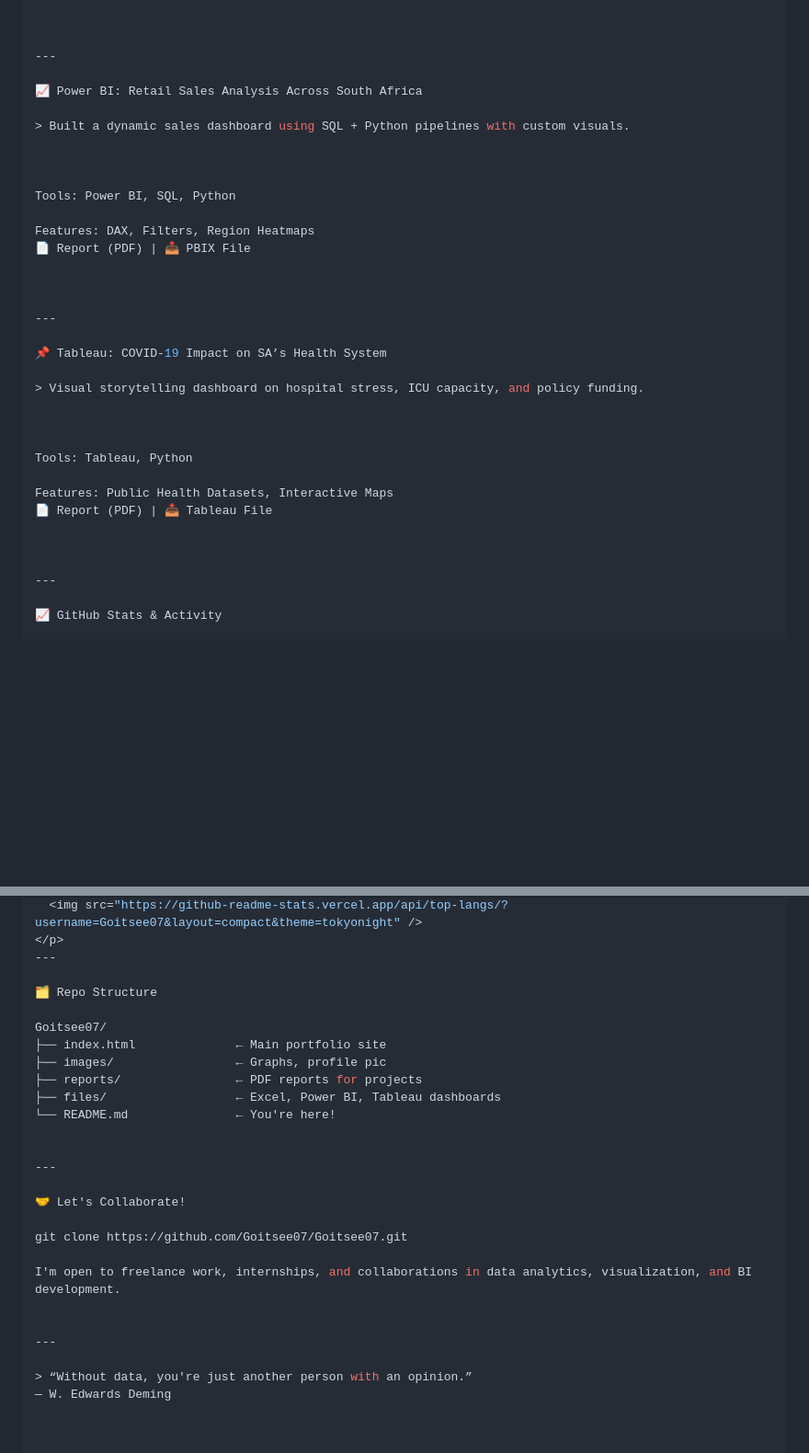
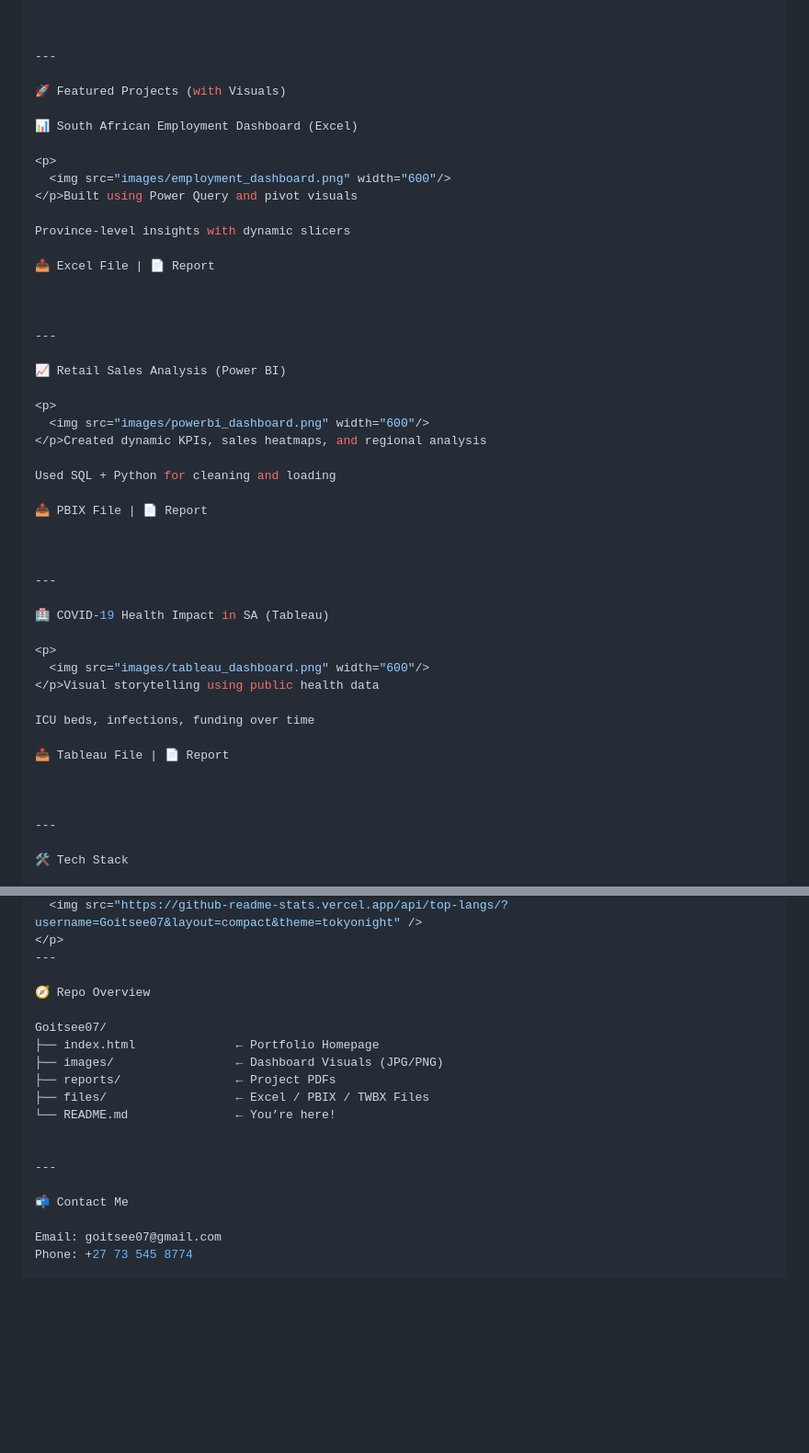
Before and after one commit to Goitsee07/Goitsee07, a Markdown page: README.md, 2 parts joined by grey strips. Shown at 92% size. Drawn GitHub-style; blank space fills up the shorter version.

```diff
--- a/README.md
+++ b/README.md
@@ -55,36 +37,50 @@ Features: Slicers, Pivot Charts, Dynamic KPIs
 
 ---
 
-📈 Power BI: Retail Sales Analysis Across South Africa
+🚀 Featured Projects (with Visuals)
 
-> Built a dynamic sales dashboard using SQL + Python pipelines with custom visuals.
+📊 South African Employment Dashboard (Excel)
 
+<p>
+  <img src="images/employment_dashboard.png" width="600"/>
+</p>Built using Power Query and pivot visuals
 
+Province-level insights with dynamic slicers
 
-Tools: Power BI, SQL, Python
-
-Features: DAX, Filters, Region Heatmaps
-📄 Report (PDF) | 📥 PBIX File
+📥 Excel File | 📄 Report
 
 
 
 ---
 
-📌 Tableau: COVID-19 Impact on SA’s Health System
+📈 Retail Sales Analysis (Power BI)
 
-> Visual storytelling dashboard on hospital stress, ICU capacity, and policy funding.
+<p>
+  <img src="images/powerbi_dashboard.png" width="600"/>
+</p>Created dynamic KPIs, sales heatmaps, and regional analysis
 
+Used SQL + Python for cleaning and loading
 
-
-Tools: Tableau, Python
-
-Features: Public Health Datasets, Interactive Maps
-📄 Report (PDF) | 📥 Tableau File
+📥 PBIX File | 📄 Report
 
 
 
 ---
 
-📈 GitHub Stats & Activity
+🏥 COVID-19 Health Impact in SA (Tableau)
+
+<p>
+  <img src="images/tableau_dashboard.png" width="600"/>
+</p>Visual storytelling using public health data
+
+ICU beds, infections, funding over time
+
+📥 Tableau File | 📄 Report
+
+
+
+---
+
+🛠️ Tech Stack
 
 <p align="center">
@@ -94,30 +101,21 @@ Features: Public Health Datasets, Interactive Maps
 </p>
 ---
 
-🗂️ Repo Structure
+🧭 Repo Overview
 
 Goitsee07/
-├── index.html              ← Main portfolio site
-├── images/                 ← Graphs, profile pic
-├── reports/                ← PDF reports for projects
-├── files/                  ← Excel, Power BI, Tableau dashboards
-└── README.md               ← You're here!
+├── index.html              ← Portfolio Homepage
+├── images/                 ← Dashboard Visuals (JPG/PNG)
+├── reports/                ← Project PDFs
+├── files/                  ← Excel / PBIX / TWBX Files
+└── README.md               ← You’re here!
 
 
 ---
 
-🤝 Let's Collaborate!
+📬 Contact Me
 
-git clone https://github.com/Goitsee07/Goitsee07.git
-
-I'm open to freelance work, internships, and collaborations in data analytics, visualization, and BI development.
-
-
----
-
-> “Without data, you're just another person with an opinion.”
-— W. Edwards Deming
-
-
+Email: goitsee07@gmail.com
+Phone: +27 73 545 8774
 
 <p align="center">
```
Also changed, not shown: other parts of README.md (+32 -39 lines).
